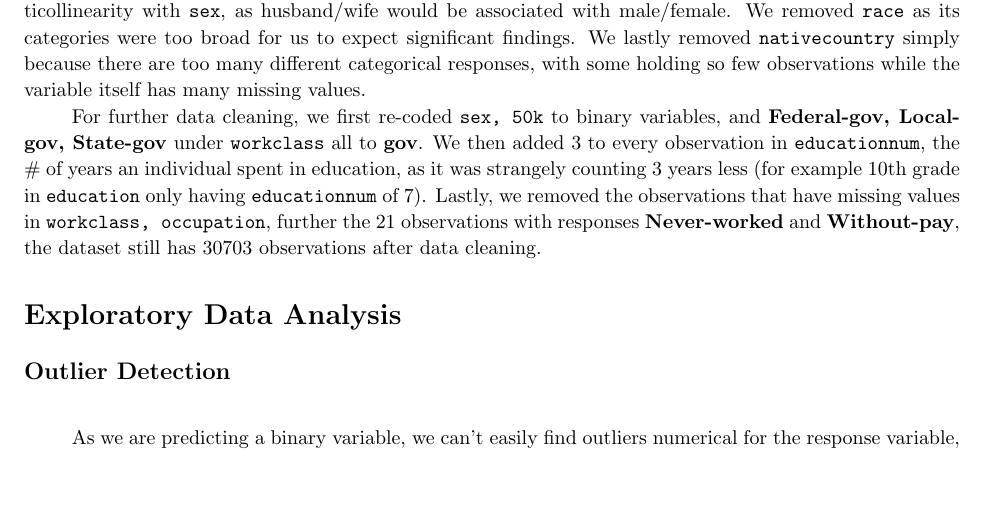
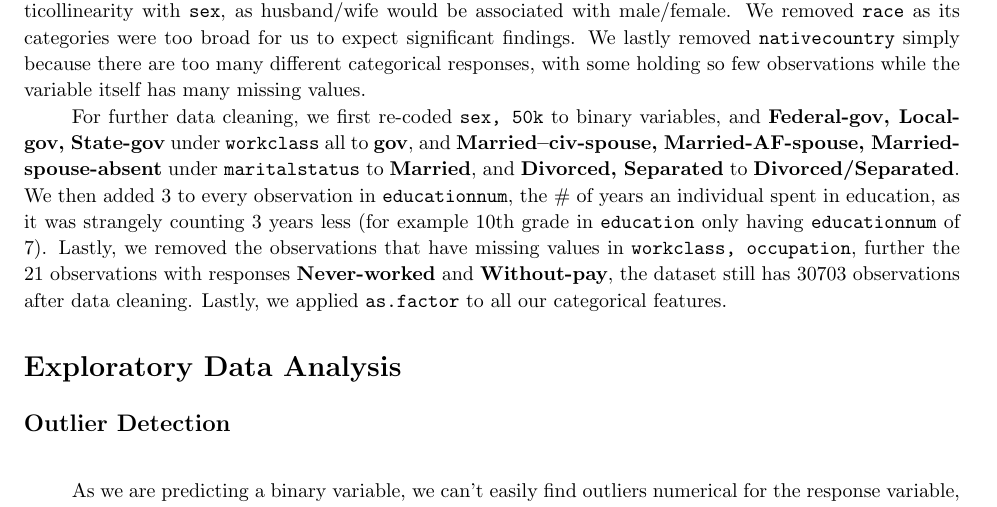
Before and after one commit to NilayT321/Census-Data-Project, a LaTeX document (Report/Stat486_ProjectReport.tex): part of page 1 of 3, cut so that both start at the same text, the shorter picture padded with empty space. Compiled offline with pdfLaTeX.

Commit message:
Update Stat486_ProjectReport.tex

```diff
--- a/Report/Stat486_ProjectReport.tex
+++ b/Report/Stat486_ProjectReport.tex
@@ -46,7 +46,7 @@
 
     First, we removed variables \texttt{capitalgain, capitalloss} simply due to most observations having missing values for them, then we removed variables \texttt{fnlwgt} as we note \href{https://www.kaggle.com/datasets/uciml/adult-census-income}{here}, \texttt{fnlwgt} being heavily determined by \texttt{age} and \texttt{sex} will produce high multicollinearity. We removed \texttt{education} for the same reason, as it's simply categorical representations of \texttt{educationnum}. We then removed \texttt{relationship} as it also causes multicollinearity with \texttt{sex}, as husband/wife would be associated with male/female. We removed \texttt{race} as its categories were too broad for us to expect significant findings. We lastly removed \texttt{nativecountry} simply because there are too many different categorical responses, with some holding so few observations while the variable itself has many missing values.
 
-     For further data cleaning, we first re-coded \texttt{sex, 50k} to binary variables, and \textbf{Federal-gov, Local-gov, State-gov} under \texttt{workclass} all to \textbf{gov}. We then added $3$ to every observation in \texttt{educationnum}, the $\#$ of years an individual spent in education, as it was strangely counting 3 years less (for example 10th grade in \texttt{education} only having \texttt{educationnum} of 7). Lastly, we removed the observations that have missing values in \texttt{workclass, occupation}, further the 21 observations with responses \textbf{Never-worked} and \textbf{Without-pay}, the dataset still has 30703 observations after data cleaning.
+     For further data cleaning, we first re-coded \texttt{sex, 50k} to binary variables, and \textbf{Federal-gov, Local-gov, State-gov} under \texttt{workclass} all to \textbf{gov}, and \textbf{Married--civ-spouse, Married-AF-spouse, Married-spouse-absent} under \texttt{maritalstatus} to \textbf{Married}, and \textbf{Divorced, Separated} to \textbf{Divorced/Separated}. We then added $3$ to every observation in \texttt{educationnum}, the $\#$ of years an individual spent in education, as it was strangely counting 3 years less (for example 10th grade in \texttt{education} only having \texttt{educationnum} of 7). Lastly, we removed the observations that have missing values in \texttt{workclass, occupation}, further the 21 observations with responses \textbf{Never-worked} and \textbf{Without-pay}, the dataset still has 30703 observations after data cleaning. Lastly, we applied \texttt{as.factor} to all our categorical features.
 
 \section*{Exploratory Data Analysis}
     \subsection*{Outlier Detection}
```
